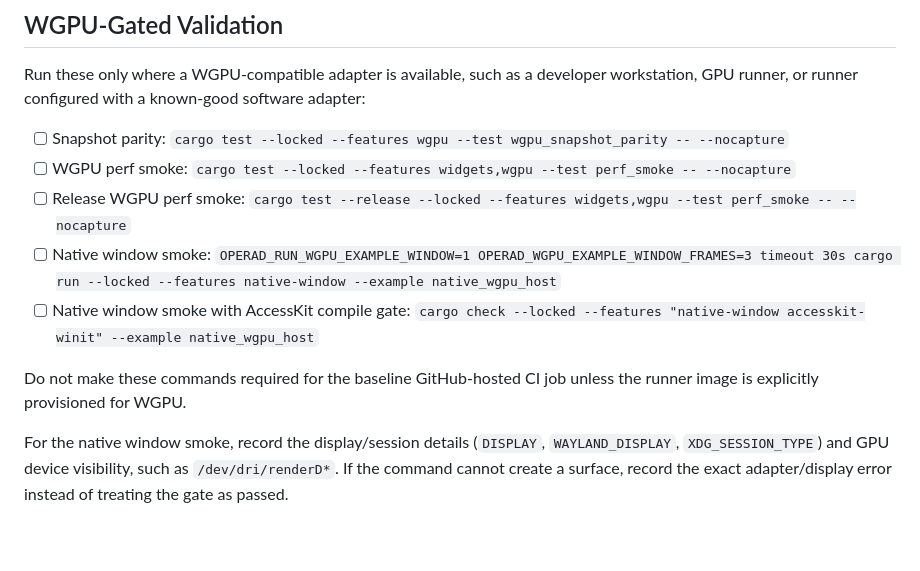
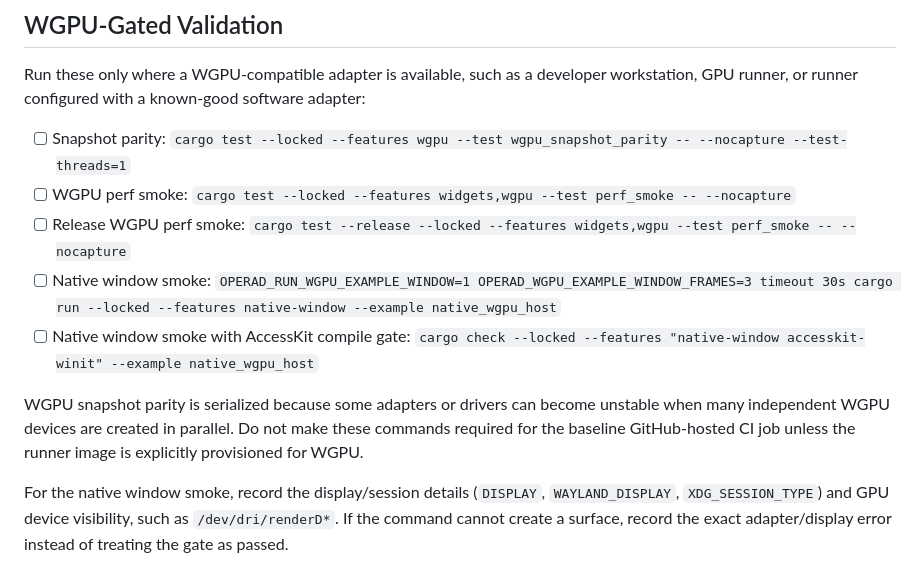
Before and after one commit to Andrewp2/Operad, a Markdown page: docs/v5_0_release_checklist.md, the part around the change. Rendered like a GitHub page; blank space fills up the shorter version.

Commit message:
Serialize WGPU parity release gate

```diff
--- a/docs/v5_0_release_checklist.md
+++ b/docs/v5_0_release_checklist.md
@@ -76,14 +76,16 @@ Record the machine class and whether any budget changes are intentional.
 Run these only where a WGPU-compatible adapter is available, such as a developer
 workstation, GPU runner, or runner configured with a known-good software adapter:
 
-- [ ] Snapshot parity: `cargo test --locked --features wgpu --test wgpu_snapshot_parity -- --nocapture`
+- [ ] Snapshot parity: `cargo test --locked --features wgpu --test wgpu_snapshot_parity -- --nocapture --test-threads=1`
 - [ ] WGPU perf smoke: `cargo test --locked --features widgets,wgpu --test perf_smoke -- --nocapture`
 - [ ] Release WGPU perf smoke: `cargo test --release --locked --features widgets,wgpu --test perf_smoke -- --nocapture`
 - [ ] Native window smoke: `OPERAD_RUN_WGPU_EXAMPLE_WINDOW=1 OPERAD_WGPU_EXAMPLE_WINDOW_FRAMES=3 timeout 30s cargo run --locked --features native-window --example native_wgpu_host`
 - [ ] Native window smoke with AccessKit compile gate: `cargo check --locked --features "native-window accesskit-winit" --example native_wgpu_host`
 
-Do not make these commands required for the baseline GitHub-hosted CI job unless
-the runner image is explicitly provisioned for WGPU.
+WGPU snapshot parity is serialized because some adapters or drivers can become
+unstable when many independent WGPU devices are created in parallel. Do not make
+these commands required for the baseline GitHub-hosted CI job unless the runner
+image is explicitly provisioned for WGPU.
 
 For the native window smoke, record the display/session details (`DISPLAY`,
 `WAYLAND_DISPLAY`, `XDG_SESSION_TYPE`) and GPU device visibility, such as
```
